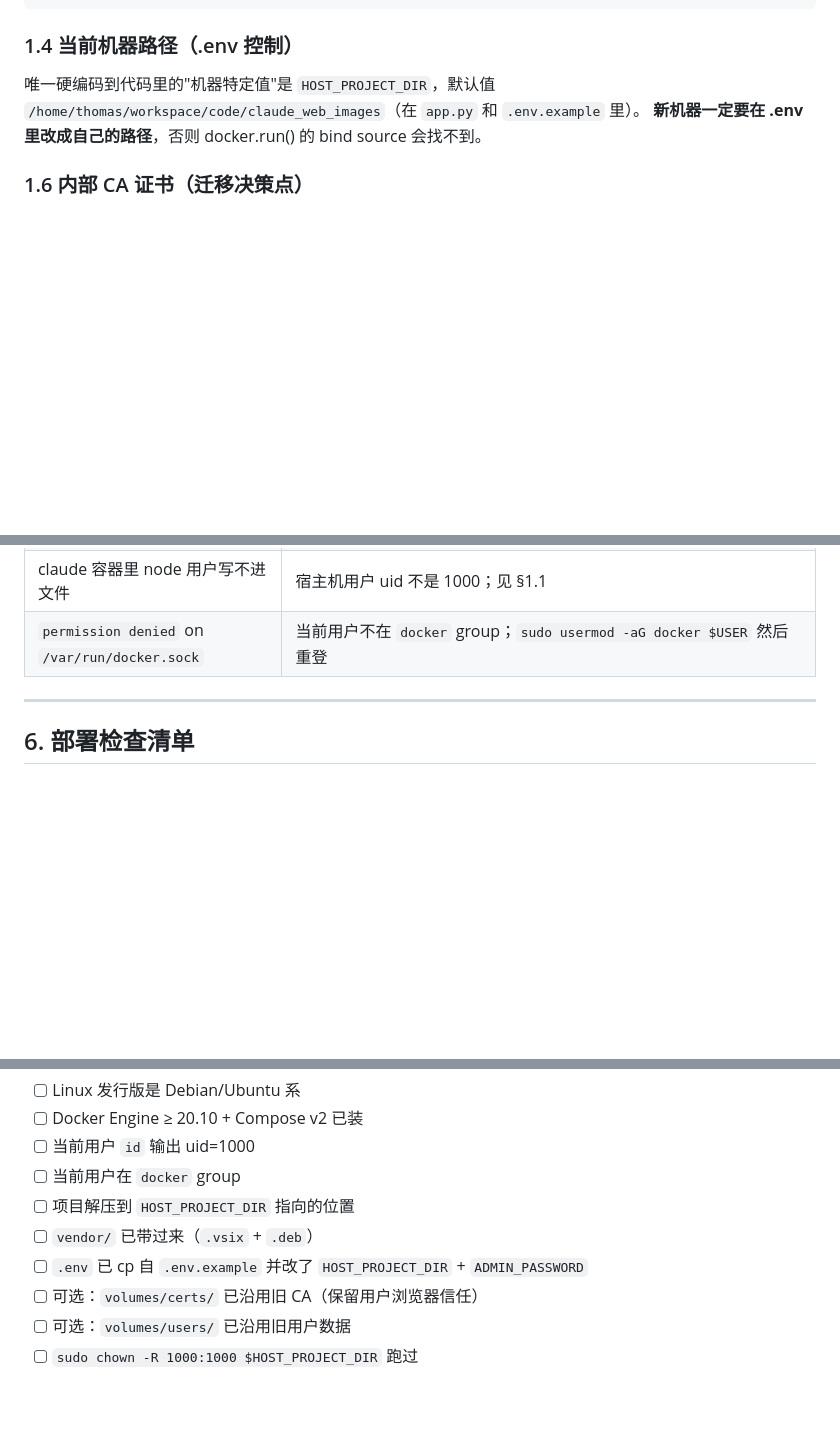
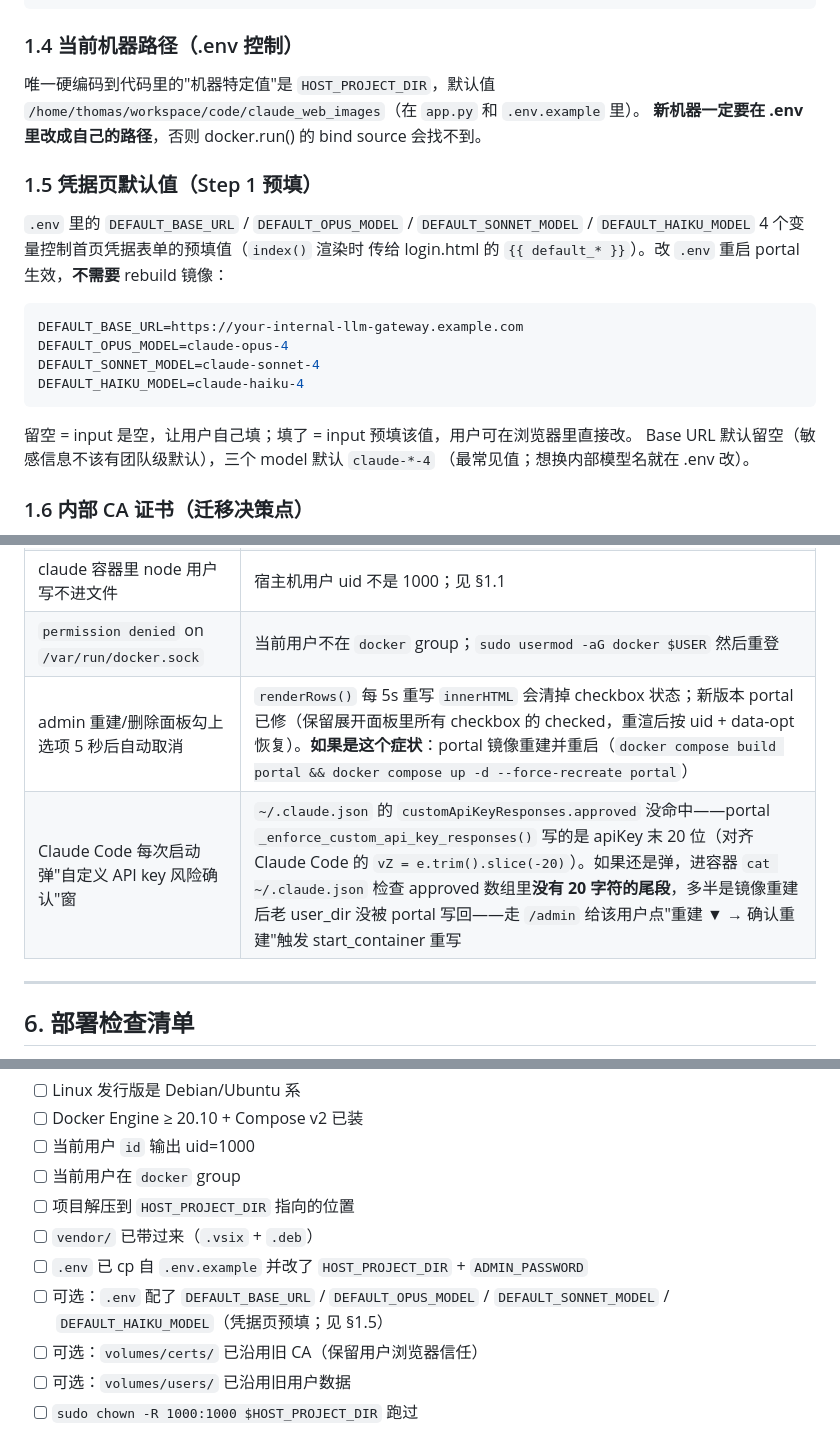
Before and after one commit to Syakaraka/claude-code-portal, a Markdown page: DEPLOY.md, 3 parts joined by grey strips. Drawn GitHub-style; blank space fills up the shorter version.

Commit message:
docs: 同步 2026-08-01 四个 commit 的变更（admin checkbox / approved 注入 + 默认值 / telemetry 关闭 / vZ 位数修正）
ARCHITECTURE.md：
- 顶部"最近更新"行更新到 2026-08-01
- 附录 B 加 4 条新条目（按 commit 顺序）：
  1. ebb97fb 修 admin 重建/删除面板 checkbox 5s 自动取消（renderRows 重 innerHTML 没保留 checked）
  2. 22dc168 注入 customApiKeyResponses.approved 跳过 Claude Code 风险确认窗 + .env DEFAULT_* 预填 + 删密码规则说明
  3. 7c28ff6 关闭 code-server telemetry 和 update check（entrypoint 末尾硬编码 flag，CLI 后出现者覆盖前者无法被 portal 覆盖）
  4. 5ce332d 修 approved 尾段位数 16→20，对齐 Claude Code vZ(-20) 函数（解自 claude-code-linux-x64 binary）

DEPLOY.md：
- §1.5 新增"凭据页默认值"章节：说明 DEFAULT_BASE_URL/DEFAULT_*_MODEL 4 个 .env 变量作用、改 .env 生效流程、推荐默认值（Base URL 留空，3 个模型默认 claude-*-4）
- §5 故障排查表加 2 条：admin checkbox 5s 自动取消（指向 portal 镜像重建）+ Claude Code 风险确认窗没跳过（指向 admin 重建触发 start_container 重写 .claude.json）
- §6 部署检查清单加一条"可选：.env 配了 DEFAULT_* 预填"

未推送。要 push 时说一声，把 6 个 commit（5 个源码 + 1 个 docs）一起推上去。

````diff
--- a/DEPLOY.md
+++ b/DEPLOY.md
@@ -96,6 +96,24 @@ docker compose version    # 验证 Compose v2
 `/home/thomas/workspace/code/claude_web_images`（在 `app.py` 和 `.env.example` 里）。
 **新机器一定要在 .env 里改成自己的路径**，否则 docker.run() 的 bind source
 会找不到。
+
+### 1.5 凭据页默认值（Step 1 预填）
+
+`.env` 里的 `DEFAULT_BASE_URL` / `DEFAULT_OPUS_MODEL` / `DEFAULT_SONNET_MODEL` /
+`DEFAULT_HAIKU_MODEL` 4 个变量控制首页凭据表单的预填值（`index()` 渲染时
+传给 login.html 的 `{{ default_* }}`）。改 `.env` 重启 portal 生效，**不需要**
+rebuild 镜像：
+
+```bash
+DEFAULT_BASE_URL=https://your-internal-llm-gateway.example.com
+DEFAULT_OPUS_MODEL=claude-opus-4
+DEFAULT_SONNET_MODEL=claude-sonnet-4
+DEFAULT_HAIKU_MODEL=claude-haiku-4
+```
+
+留空 = input 是空，让用户自己填；填了 = input 预填该值，用户可在浏览器里直接改。
+Base URL 默认留空（敏感信息不该有团队级默认），三个 model 默认 `claude-*-4`
+（最常见值；想换内部模型名就在 .env 改）。
 
 ### 1.6 内部 CA 证书（迁移决策点）
 
@@ -386,6 +404,8 @@ docker compose down -v
 | 重启 portal 后 admin session 立即过期 | `FLASK_SECRET` 没设；设上 `FLASK_SECRET=$(python3 -c 'import secrets;print(secrets.token_urlsafe(48))')` |
 | claude 容器里 node 用户写不进文件 | 宿主机用户 uid 不是 1000；见 §1.1 |
 | `permission denied` on `/var/run/docker.sock` | 当前用户不在 `docker` group；`sudo usermod -aG docker $USER` 然后重登 |
+| admin 重建/删除面板勾上选项 5 秒后自动取消 | `renderRows()` 每 5s 重写 `innerHTML` 会清掉 checkbox 状态；新版本 portal 已修（保留展开面板里所有 checkbox 的 checked，重渲后按 uid + data-opt 恢复）。**如果是这个症状**：portal 镜像重建并重启（`docker compose build portal && docker compose up -d --force-recreate portal`） |
+| Claude Code 每次启动弹"自定义 API key 风险确认"窗 | `~/.claude.json` 的 `customApiKeyResponses.approved` 没命中——portal `_enforce_custom_api_key_responses()` 写的是 apiKey 末 20 位（对齐 Claude Code 的 `vZ = e.trim().slice(-20)`）。如果还是弹，进容器 `cat ~/.claude.json` 检查 approved 数组里**没有 20 字符的尾段**，多半是镜像重建后老 user_dir 没被 portal 写回——走 `/admin` 给该用户点"重建 ▼ → 确认重建"触发 start_container 重写 |
 
 ---
 
@@ -400,6 +420,7 @@ docker compose down -v
 - [ ] 项目解压到 `HOST_PROJECT_DIR` 指向的位置
 - [ ] `vendor/` 已带过来（`.vsix` + `.deb`）
 - [ ] `.env` 已 cp 自 `.env.example` 并改了 `HOST_PROJECT_DIR` + `ADMIN_PASSWORD`
+- [ ] 可选：`.env` 配了 `DEFAULT_BASE_URL` / `DEFAULT_OPUS_MODEL` / `DEFAULT_SONNET_MODEL` / `DEFAULT_HAIKU_MODEL`（凭据页预填；见 §1.5）
 - [ ] 可选：`volumes/certs/` 已沿用旧 CA（保留用户浏览器信任）
 - [ ] 可选：`volumes/users/` 已沿用旧用户数据
 - [ ] `sudo chown -R 1000:1000 $HOST_PROJECT_DIR` 跑过
````
Also changed, not shown: ARCHITECTURE.md (+6 -1 lines).
